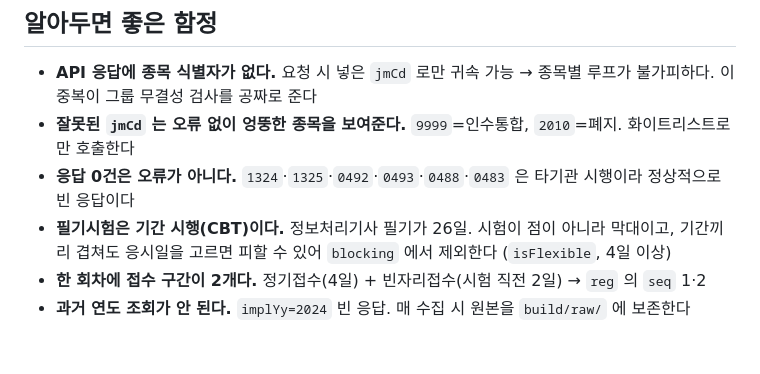
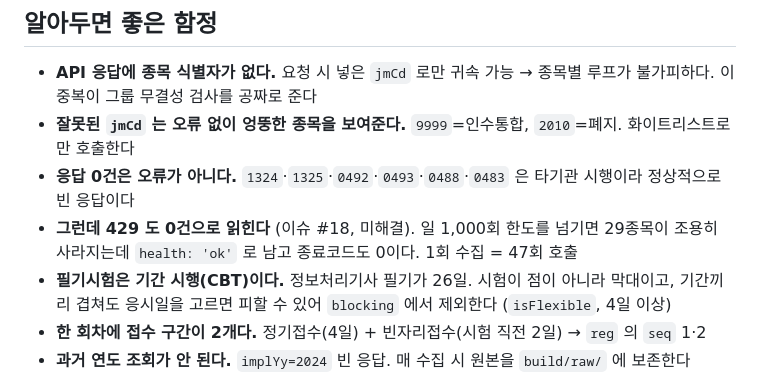
Before and after one commit to kwoooj/exammoa, a Markdown page: README.md, the part around the change. GitHub-like rendering; blank space fills up the shorter version.

```diff
--- a/README.md
+++ b/README.md
@@ -106,6 +106,7 @@ scripts/
 - **API 응답에 종목 식별자가 없다.** 요청 시 넣은 `jmCd` 로만 귀속 가능 → 종목별 루프가 불가피하다. 이 중복이 그룹 무결성 검사를 공짜로 준다
 - **잘못된 `jmCd` 는 오류 없이 엉뚱한 종목을 보여준다.** `9999`=인수통합, `2010`=폐지. 화이트리스트로만 호출한다
 - **응답 0건은 오류가 아니다.** `1324`·`1325`·`0492`·`0493`·`0488`·`0483` 은 타기관 시행이라 정상적으로 빈 응답이다
+- **그런데 429 도 0건으로 읽힌다** (이슈 #18, 미해결). 일 1,000회 한도를 넘기면 29종목이 조용히 사라지는데 `health: 'ok'` 로 남고 종료코드도 0이다. 1회 수집 = 47회 호출
 - **필기시험은 기간 시행(CBT)이다.** 정보처리기사 필기가 26일. 시험이 점이 아니라 막대이고, 기간끼리 겹쳐도 응시일을 고르면 피할 수 있어 `blocking` 에서 제외한다 (`isFlexible`, 4일 이상)
 - **한 회차에 접수 구간이 2개다.** 정기접수(4일) + 빈자리접수(시험 직전 2일) → `reg` 의 `seq` 1·2
 - **과거 연도 조회가 안 된다.** `implYy=2024` 빈 응답. 매 수집 시 원본을 `build/raw/` 에 보존한다
```
Also changed, not shown: CLAUDE.md (+1 -0 lines).
